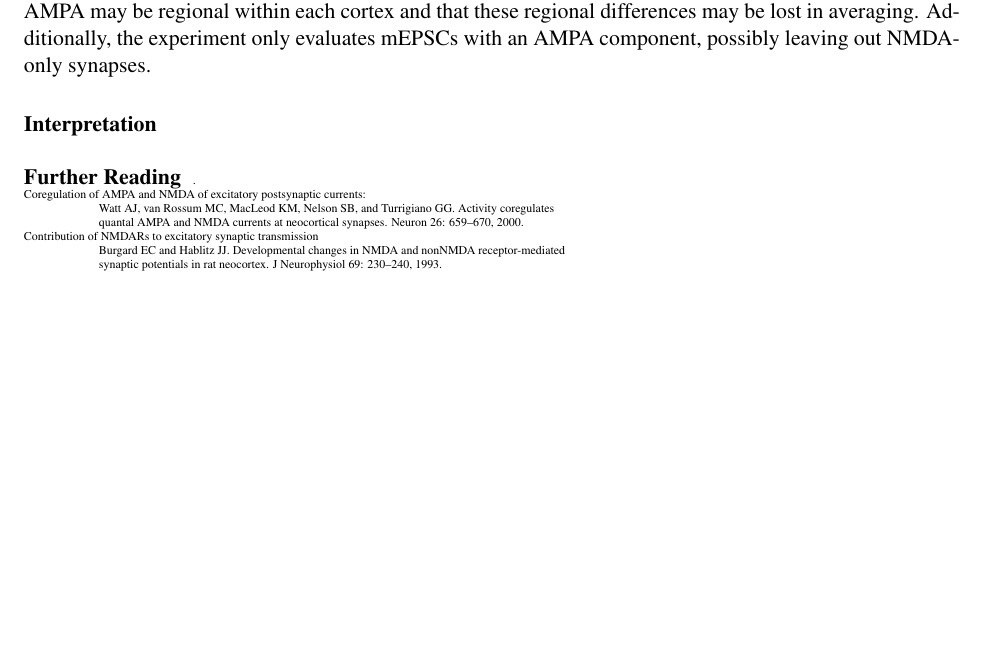
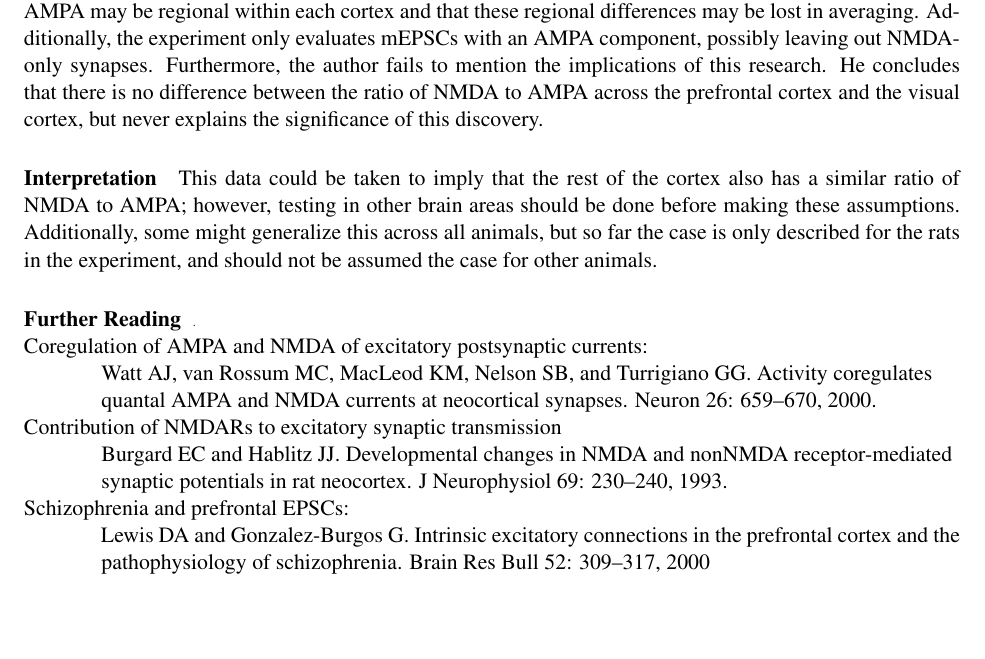
Before and after one commit to amandabaker/Computational-Neuroscience, a LaTeX problem sheet (Homework1/SliceRecordingReview.tex): part of the page, cut so that both start at the same text. Compiled offline with pdfLaTeX.

Commit message:
Final documents

```diff
--- a/Homework1/SliceRecordingReview.tex
+++ b/Homework1/SliceRecordingReview.tex
@@ -37,16 +37,27 @@ procedures.
 The author admits the experiment's limitations by stating that similar ratio of NMDA
 to AMPA may be regional within each cortex and that these regional differences may
 be lost in averaging.  Additionally, the experiment only evaluates mEPSCs with an
-AMPA component, possibly leaving out NMDA-only synapses.
+AMPA component, possibly leaving out NMDA-only synapses.  Furthermore, the author
+fails to mention the implications of this research.  He concludes that there is
+no difference between the ratio of NMDA to AMPA across the prefrontal cortex and
+the visual cortex, but never explains the significance of this discovery.
 
 \paragraph{Interpretation}
+This data could be taken to imply that the rest of the cortex also has a similar
+ratio of NMDA to AMPA; however, testing in other brain areas should be done before
+making these assumptions.  Additionally, some might generalize this across all animals,
+but so far the case is only described for the rats in the experiment, and should
+not be assumed the case for other animals.
 
 \paragraph{Further Reading} \tiny{.}\\
+\normalsize
 Coregulation of AMPA and NMDA of excitatory postsynaptic currents: \\
 \hspace*{0.5in} Watt AJ, van Rossum MC, MacLeod KM, Nelson SB, and Turrigiano GG. Activity coregulates \\
 \hspace*{0.5in} quantal AMPA and NMDA currents at neocortical synapses. Neuron 26: 659–670, 2000. \\
 Contribution of NMDARs to excitatory synaptic transmission  \\
 \hspace*{0.5in} Burgard EC and Hablitz JJ. Developmental changes in NMDA and nonNMDA receptor-mediated \\
 \hspace*{0.5in} synaptic potentials in rat neocortex. J Neurophysiol 69: 230–240, 1993. \\
-
+Schizophrenia and prefrontal EPSCs: \\
+\hspace*{0.5in} Lewis DA and Gonzalez-Burgos G. Intrinsic excitatory connections in the prefrontal cortex and the \\
+\hspace*{0.5in} pathophysiology of schizophrenia. Brain Res Bull 52: 309–317, 2000
 \end{document}
```
Also changed, not shown: Homework1/CultureRecordingReview.tex (+1 -1 lines), Homework1/InVivoRecordingReview.tex (+12 -1 lines), Homework1/fMRIRecordingReview.tex (+10 -3 lines).
